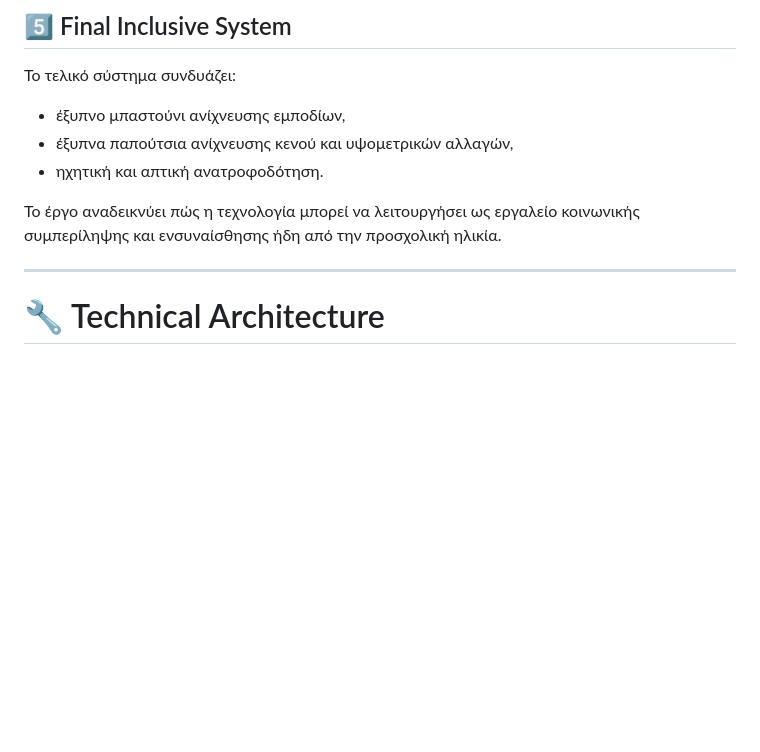
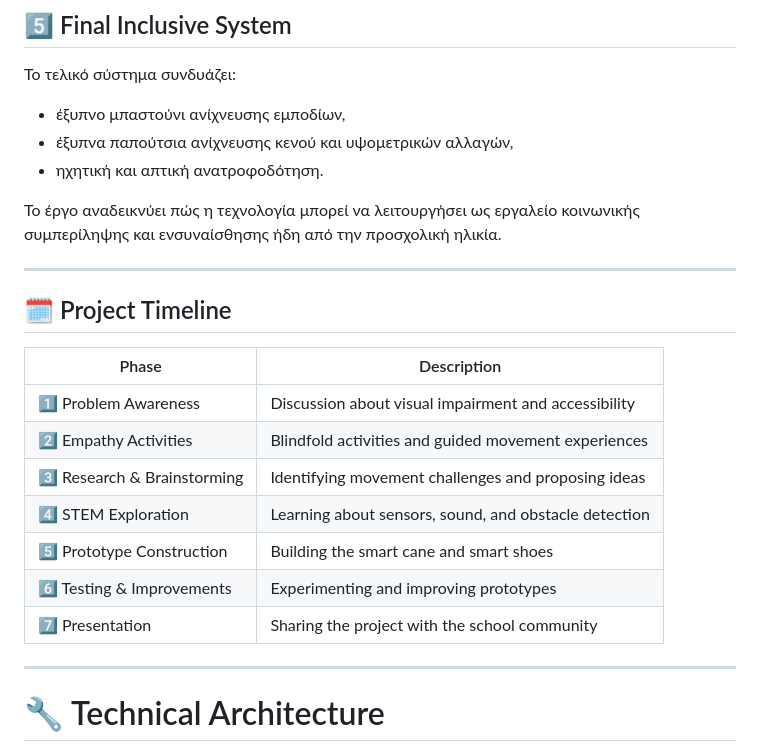
Before and after one commit to 34peirnipioan/blepw_alliws, a Markdown page: README.md, the part around the change. GitHub-like rendering; blank space fills up the shorter version.

Commit message:
Add project timeline section

```diff
--- a/README.md
+++ b/README.md
@@ -164,6 +164,19 @@ Ground Gap → Sensor → Arduino → buzzer
 - ηχητική και απτική ανατροφοδότηση.
 
 Το έργο αναδεικνύει πώς η τεχνολογία μπορεί να λειτουργήσει ως εργαλείο κοινωνικής συμπερίληψης και ενσυναίσθησης ήδη από την προσχολική ηλικία.
+
+---
+## 🗓️ Project Timeline
+
+| Phase | Description |
+|---|---|
+| 1️⃣ Problem Awareness | Discussion about visual impairment and accessibility |
+| 2️⃣ Empathy Activities | Blindfold activities and guided movement experiences |
+| 3️⃣ Research & Brainstorming | Identifying movement challenges and proposing ideas |
+| 4️⃣ STEM Exploration | Learning about sensors, sound, and obstacle detection |
+| 5️⃣ Prototype Construction | Building the smart cane and smart shoes |
+| 6️⃣ Testing & Improvements | Experimenting and improving prototypes |
+| 7️⃣ Presentation | Sharing the project with the school community |
 
 ---
 
```
